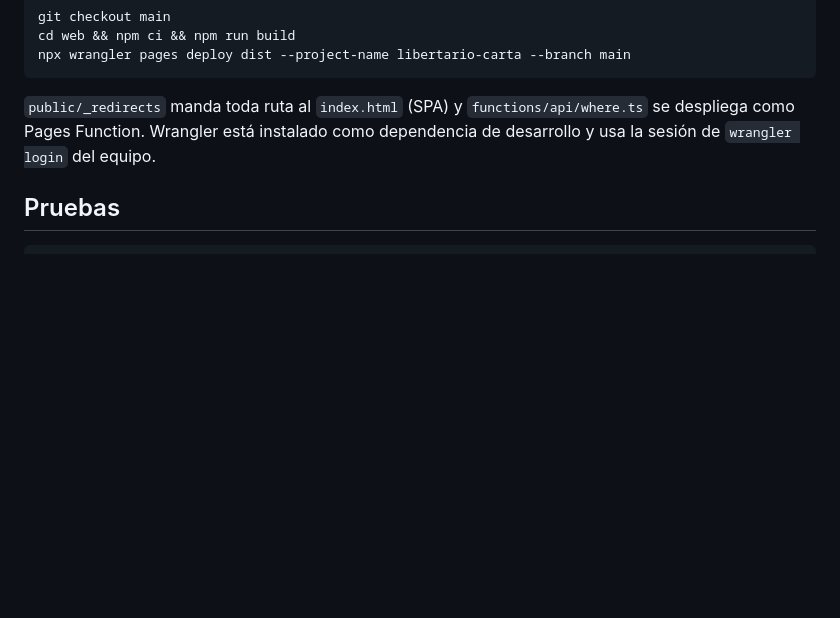
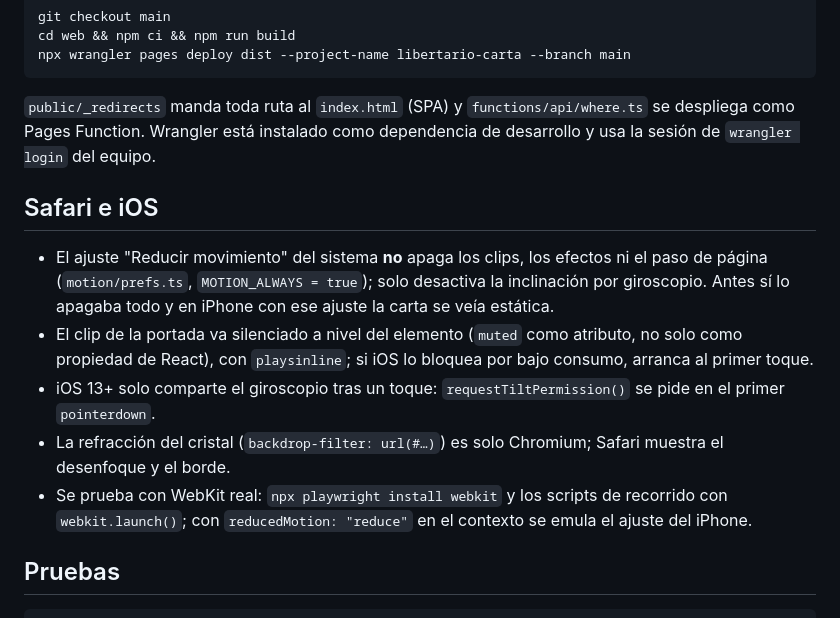
Before and after one commit to lidertransformacion/customerLoyalty, a Markdown page: web/README.md, the part around the change. GitHub-like rendering; blank space fills up the shorter version.

Commit message:
Document Safari and iOS behavior

````diff
--- a/web/README.md
+++ b/web/README.md
@@ -130,6 +130,14 @@ npx wrangler pages deploy dist --project-name libertario-carta --branch main
 
 `public/_redirects` manda toda ruta al `index.html` (SPA) y `functions/api/where.ts` se despliega como Pages Function. Wrangler está instalado como dependencia de desarrollo y usa la sesión de `wrangler login` del equipo.
 
+## Safari e iOS
+
+- El ajuste "Reducir movimiento" del sistema **no** apaga los clips, los efectos ni el paso de página (`motion/prefs.ts`, `MOTION_ALWAYS = true`); solo desactiva la inclinación por giroscopio. Antes sí lo apagaba todo y en iPhone con ese ajuste la carta se veía estática.
+- El clip de la portada va silenciado a nivel del elemento (`muted` como atributo, no solo como propiedad de React), con `playsinline`; si iOS lo bloquea por bajo consumo, arranca al primer toque.
+- iOS 13+ solo comparte el giroscopio tras un toque: `requestTiltPermission()` se pide en el primer `pointerdown`.
+- La refracción del cristal (`backdrop-filter: url(#…)`) es solo Chromium; Safari muestra el desenfoque y el borde.
+- Se prueba con WebKit real: `npx playwright install webkit` y los scripts de recorrido con `webkit.launch()`; con `reducedMotion: "reduce"` en el contexto se emula el ajuste del iPhone.
+
 ## Pruebas
 
 ```bash
````
